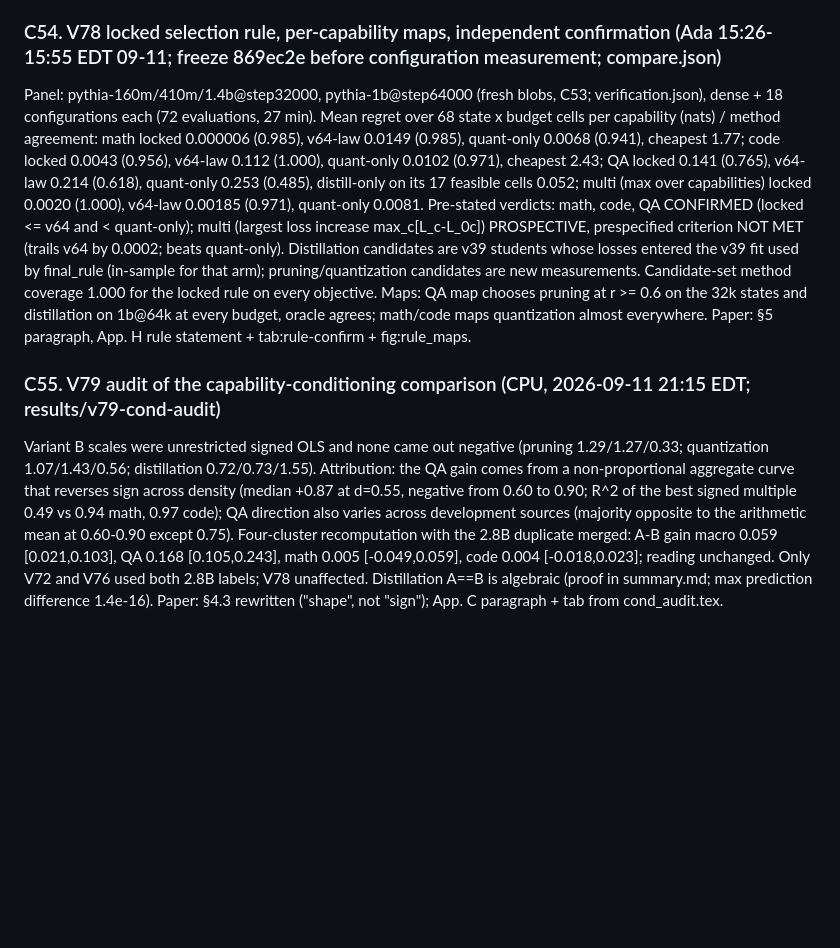
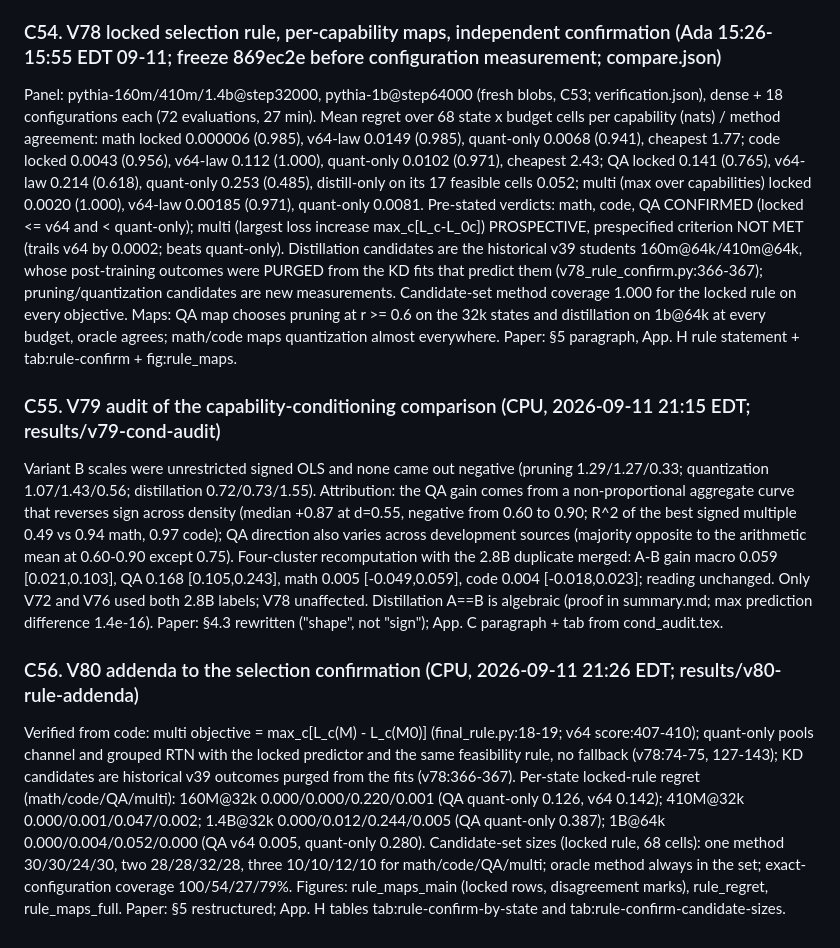
Before and after one commit to XueqiC/ICLR27_scaling_down, a Markdown page: docs/RESULTS_LEDGER.md, the part around the change. GitHub-like rendering; blank space fills up the shorter version.

Commit message:
Ledger C56 (V80), C54 provenance corrected; self-audit and claim fixes
Co-Authored-By: Claude Fable 5.1 <noreply@anthropic.com>
Claude-Session: https://claude.ai/code/session_01CUVJ7NCvRd4iW8s6JwvTY6

```diff
--- a/docs/RESULTS_LEDGER.md
+++ b/docs/RESULTS_LEDGER.md
@@ -561,8 +561,12 @@ Fresh snapshots with blob SHA-256 prefixes, none coinciding with any hash in res
 
 ### C54. V78 locked selection rule, per-capability maps, independent confirmation (Ada 15:26-15:55 EDT 09-11; freeze 869ec2e before configuration measurement; compare.json)
 
-Panel: pythia-160m/410m/1.4b@step32000, pythia-1b@step64000 (fresh blobs, C53; verification.json), dense + 18 configurations each (72 evaluations, 27 min). Mean regret over 68 state x budget cells per capability (nats) / method agreement: math locked 0.000006 (0.985), v64-law 0.0149 (0.985), quant-only 0.0068 (0.941), cheapest 1.77; code locked 0.0043 (0.956), v64-law 0.112 (1.000), quant-only 0.0102 (0.971), cheapest 2.43; QA locked 0.141 (0.765), v64-law 0.214 (0.618), quant-only 0.253 (0.485), distill-only on its 17 feasible cells 0.052; multi (max over capabilities) locked 0.0020 (1.000), v64-law 0.00185 (0.971), quant-only 0.0081. Pre-stated verdicts: math, code, QA CONFIRMED (locked <= v64 and < quant-only); multi (largest loss increase max_c[L_c-L_0c]) PROSPECTIVE, prespecified criterion NOT MET (trails v64 by 0.0002; beats quant-only). Distillation candidates are v39 students whose losses entered the v39 fit used by final_rule (in-sample for that arm); pruning/quantization candidates are new measurements. Candidate-set method coverage 1.000 for the locked rule on every objective. Maps: QA map chooses pruning at r >= 0.6 on the 32k states and distillation on 1b@64k at every budget, oracle agrees; math/code maps quantization almost everywhere. Paper: §5 paragraph, App. H rule statement + tab:rule-confirm + fig:rule_maps.
+Panel: pythia-160m/410m/1.4b@step32000, pythia-1b@step64000 (fresh blobs, C53; verification.json), dense + 18 configurations each (72 evaluations, 27 min). Mean regret over 68 state x budget cells per capability (nats) / method agreement: math locked 0.000006 (0.985), v64-law 0.0149 (0.985), quant-only 0.0068 (0.941), cheapest 1.77; code locked 0.0043 (0.956), v64-law 0.112 (1.000), quant-only 0.0102 (0.971), cheapest 2.43; QA locked 0.141 (0.765), v64-law 0.214 (0.618), quant-only 0.253 (0.485), distill-only on its 17 feasible cells 0.052; multi (max over capabilities) locked 0.0020 (1.000), v64-law 0.00185 (0.971), quant-only 0.0081. Pre-stated verdicts: math, code, QA CONFIRMED (locked <= v64 and < quant-only); multi (largest loss increase max_c[L_c-L_0c]) PROSPECTIVE, prespecified criterion NOT MET (trails v64 by 0.0002; beats quant-only). Distillation candidates are the historical v39 students 160m@64k/410m@64k, whose post-training outcomes were PURGED from the KD fits that predict them (v78_rule_confirm.py:366-367); pruning/quantization candidates are new measurements. Candidate-set method coverage 1.000 for the locked rule on every objective. Maps: QA map chooses pruning at r >= 0.6 on the 32k states and distillation on 1b@64k at every budget, oracle agrees; math/code maps quantization almost everywhere. Paper: §5 paragraph, App. H rule statement + tab:rule-confirm + fig:rule_maps.
 
 ### C55. V79 audit of the capability-conditioning comparison (CPU, 2026-09-11 21:15 EDT; results/v79-cond-audit)
 
 Variant B scales were unrestricted signed OLS and none came out negative (pruning 1.29/1.27/0.33; quantization 1.07/1.43/0.56; distillation 0.72/0.73/1.55). Attribution: the QA gain comes from a non-proportional aggregate curve that reverses sign across density (median +0.87 at d=0.55, negative from 0.60 to 0.90; R^2 of the best signed multiple 0.49 vs 0.94 math, 0.97 code); QA direction also varies across development sources (majority opposite to the arithmetic mean at 0.60-0.90 except 0.75). Four-cluster recomputation with the 2.8B duplicate merged: A-B gain macro 0.059 [0.021,0.103], QA 0.168 [0.105,0.243], math 0.005 [-0.049,0.059], code 0.004 [-0.018,0.023]; reading unchanged. Only V72 and V76 used both 2.8B labels; V78 unaffected. Distillation A==B is algebraic (proof in summary.md; max prediction difference 1.4e-16). Paper: §4.3 rewritten ("shape", not "sign"); App. C paragraph + tab from cond_audit.tex.
+
+### C56. V80 addenda to the selection confirmation (CPU, 2026-09-11 21:26 EDT; results/v80-rule-addenda)
+
+Verified from code: multi objective = max_c[L_c(M) - L_c(M0)] (final_rule.py:18-19; v64 score:407-410); quant-only pools channel and grouped RTN with the locked predictor and the same feasibility rule, no fallback (v78:74-75, 127-143); KD candidates are historical v39 outcomes purged from the fits (v78:366-367). Per-state locked-rule regret (math/code/QA/multi): 160M@32k 0.000/0.000/0.220/0.001 (QA quant-only 0.126, v64 0.142); 410M@32k 0.000/0.001/0.047/0.002; 1.4B@32k 0.000/0.012/0.244/0.005 (QA quant-only 0.387); 1B@64k 0.000/0.004/0.052/0.000 (QA v64 0.005, quant-only 0.280). Candidate-set sizes (locked rule, 68 cells): one method 30/30/24/30, two 28/28/32/28, three 10/10/12/10 for math/code/QA/multi; oracle method always in the set; exact-configuration coverage 100/54/27/79%. Figures: rule_maps_main (locked rows, disagreement marks), rule_regret, rule_maps_full. Paper: §5 restructured; App. H tables tab:rule-confirm-by-state and tab:rule-confirm-candidate-sizes.
```
Also changed, not shown: docs/CLAIM_EVIDENCE_MATRIX.md (+1 -1 lines), docs/REVIEWER_SELF_AUDIT.md (+1 -1 lines).
